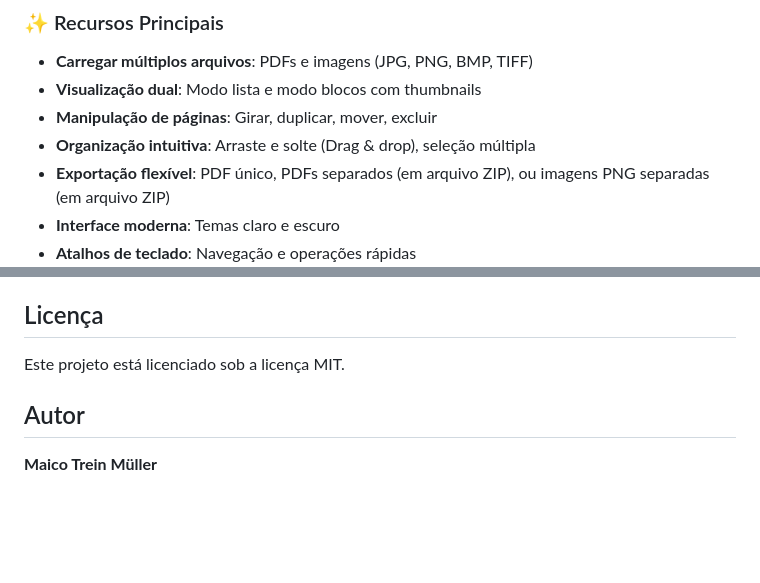
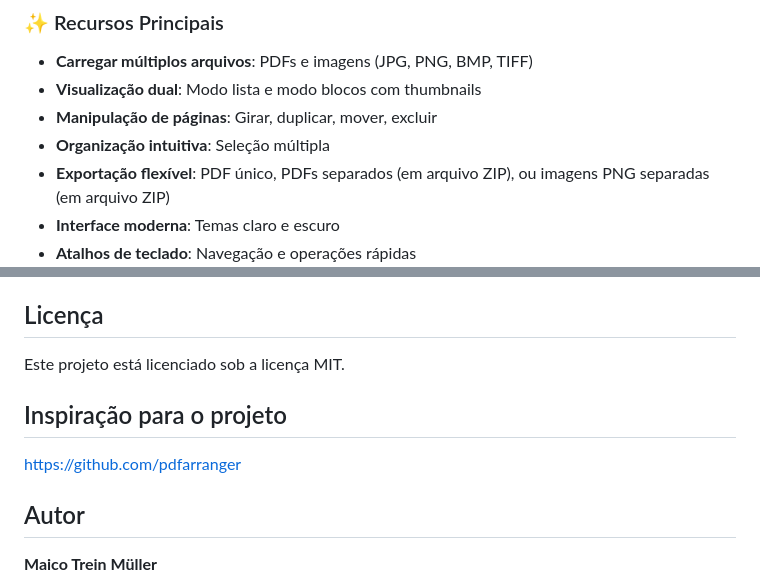
Before and after one commit to maicotreinmuller/OrganizzePDF, a Markdown page: README.md, 2 parts joined by grey strips. Drawn GitHub-style; blank space fills up the shorter version.

```diff
--- a/README.md
+++ b/README.md
@@ -9,7 +9,7 @@ Aplicação de desktop para Windows, criada com Electron, para organizar e manip
 - **Carregar múltiplos arquivos**: PDFs e imagens (JPG, PNG, BMP, TIFF)
 - **Visualização dual**: Modo lista e modo blocos com thumbnails
 - **Manipulação de páginas**: Girar, duplicar, mover, excluir
-- **Organização intuitiva**: Arraste e solte (Drag & drop), seleção múltipla
+- **Organização intuitiva**: Seleção múltipla
 - **Exportação flexível**: PDF único, PDFs separados (em arquivo ZIP), ou imagens PNG separadas (em arquivo ZIP)
 - **Interface moderna**: Temas claro e escuro
 - **Atalhos de teclado**: Navegação e operações rápidas
@@ -117,5 +117,8 @@ No `package.json`, seção `build`:
 ## Licença
 Este projeto está licenciado sob a licença MIT.
 
+## Inspiração para o projeto
+https://github.com/pdfarranger
+
 ## Autor
 **Maico Trein Müller**
```
